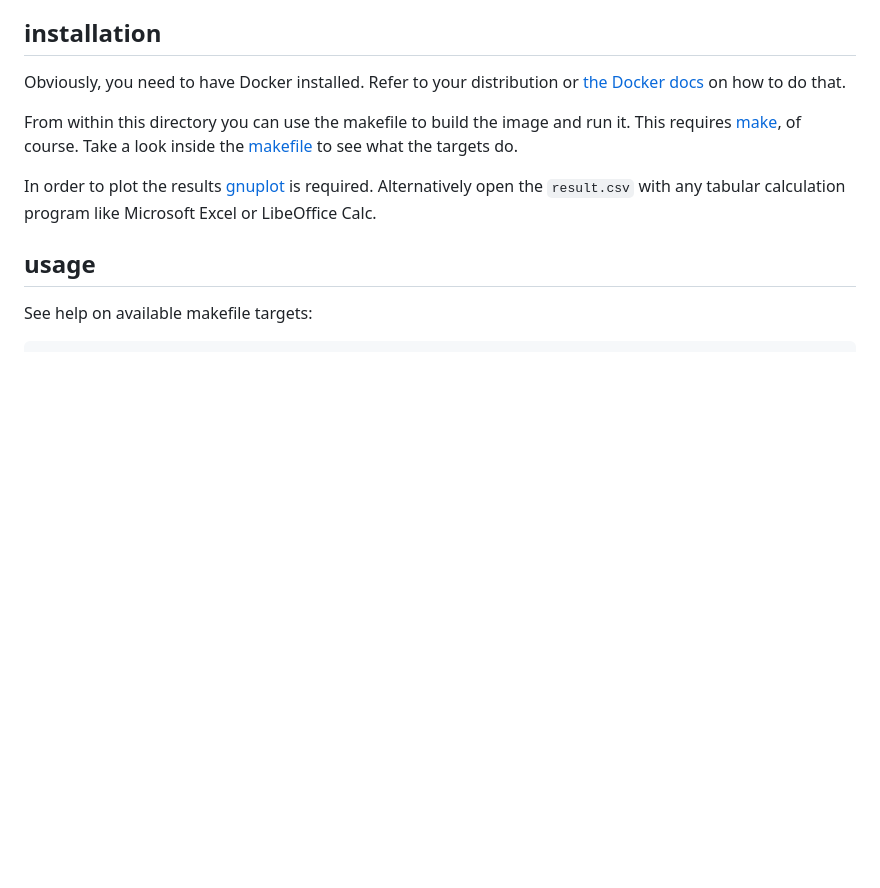
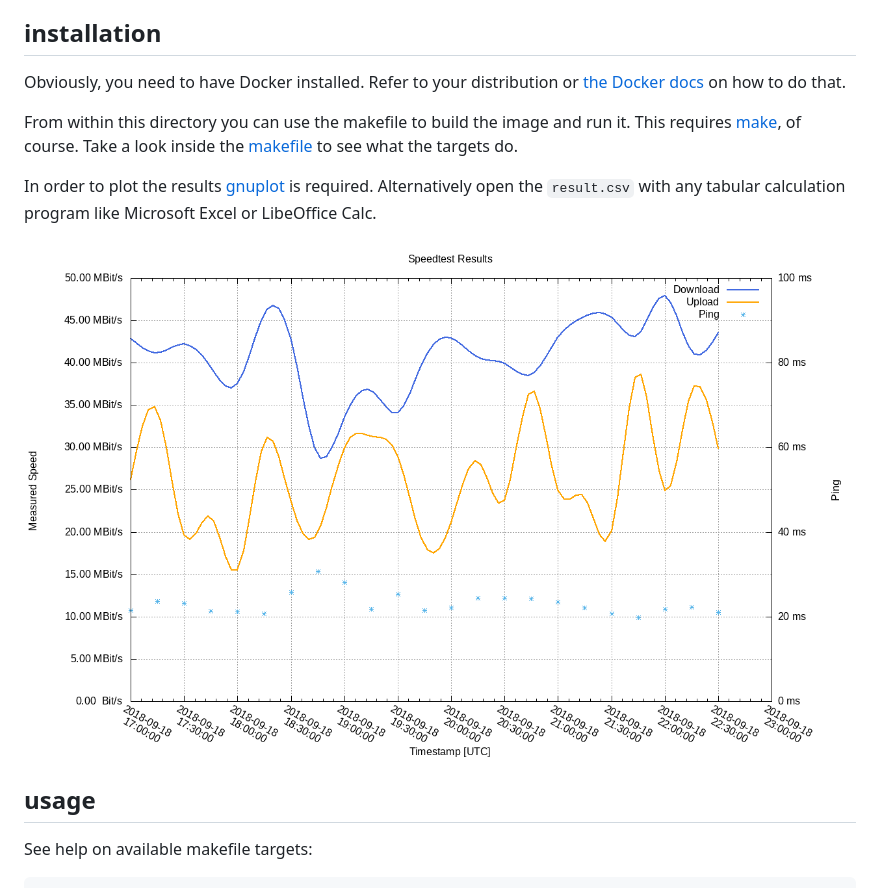
Before and after one commit to ansemjo/speedtest-plotter, a Markdown page: README.md, the part around the change. Rendered like a GitHub page; pictures changed too: example.png (added); blank space fills up the shorter version.

Commit message:
add example plot

```diff
--- a/README.md
+++ b/README.md
@@ -16,6 +16,8 @@ Take a look inside the [makefile](makefile) to see what the targets do.
 In order to plot the results [gnuplot](http://gnuplot.sourceforge.net) is
 required. Alternatively open the `result.csv` with any tabular calculation
 program like Microsoft Excel or LibeOffice Calc.
+
+![example plot](example.png)
 
 ## usage
 
```
